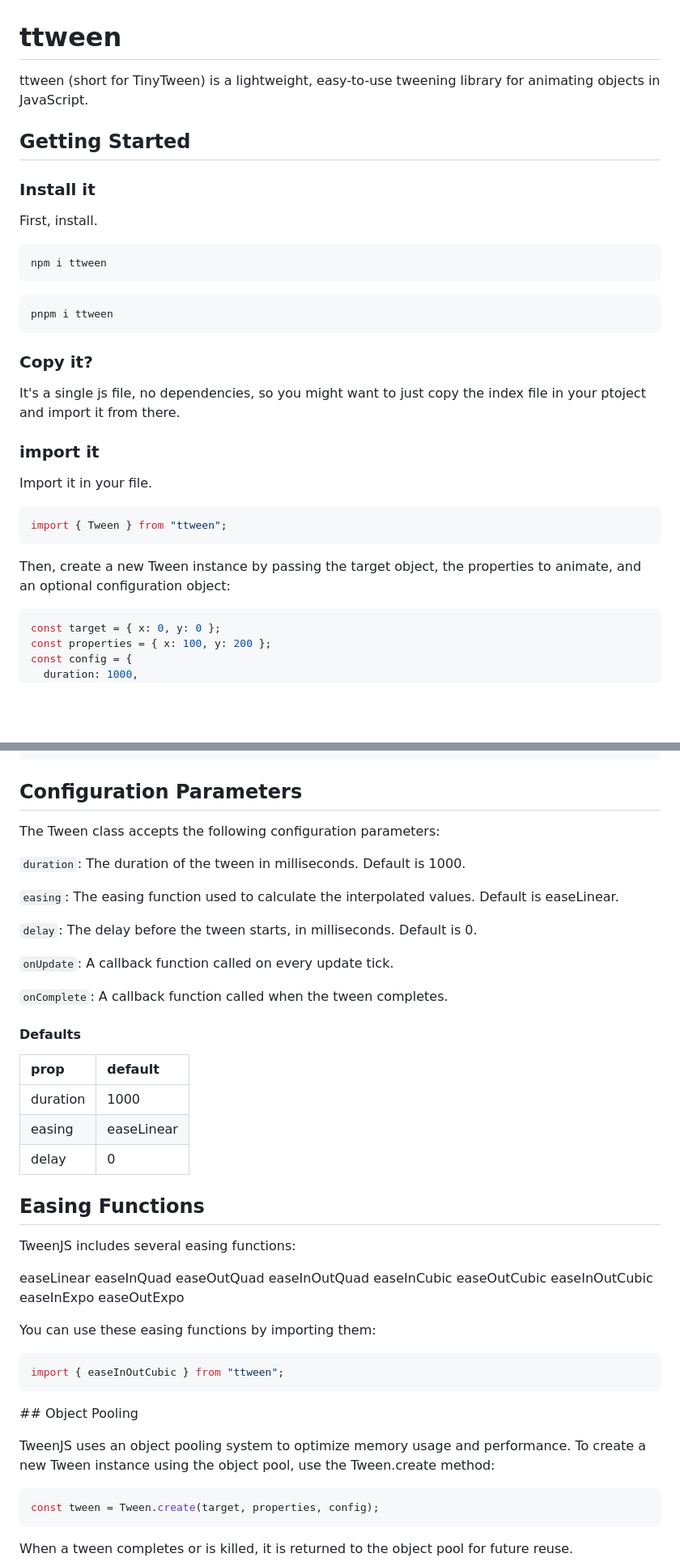
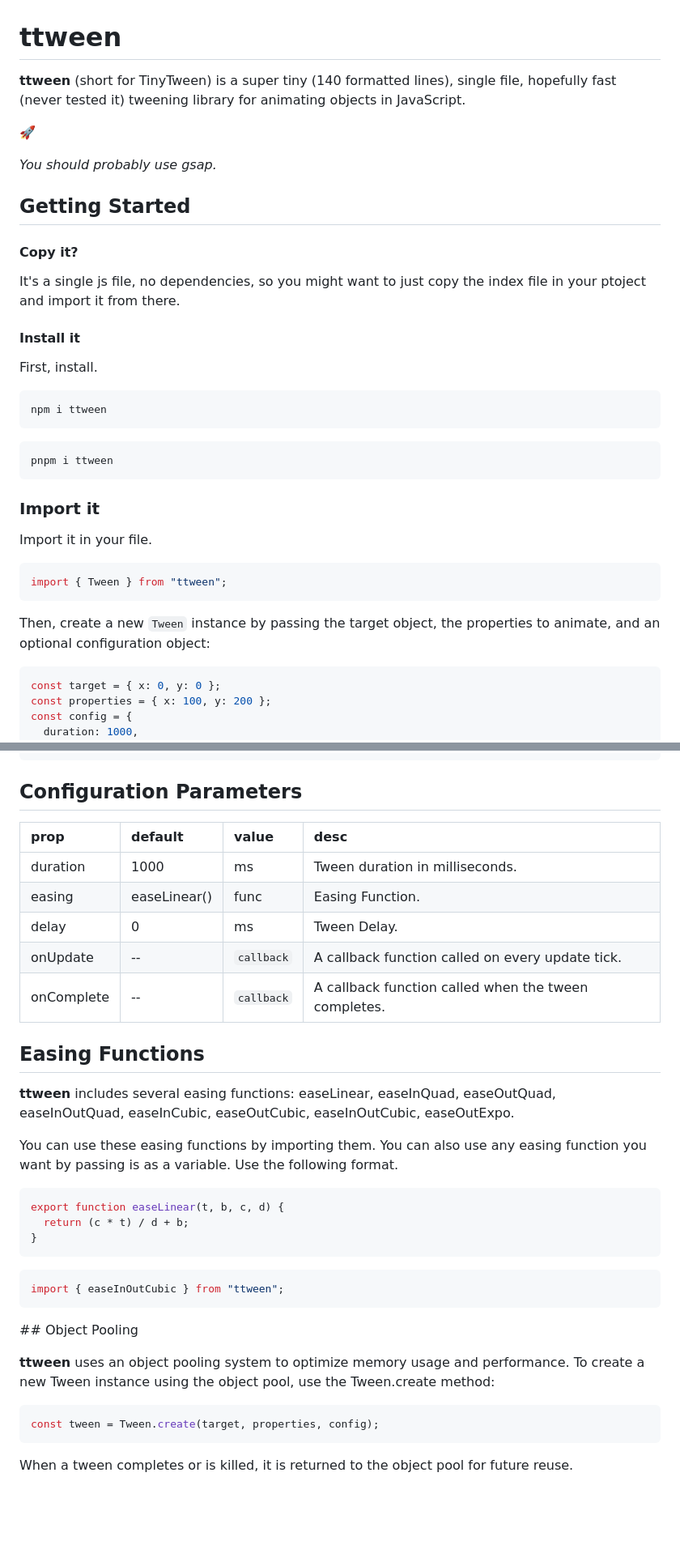
Before and after one commit to vallafederico/tinytween, a Markdown page: README.md, 2 parts joined by grey strips. Shown: that part at 81% size. Rendered like a GitHub page; blank space fills up the shorter version.

````diff
--- a/README.md
+++ b/README.md
@@ -1,10 +1,18 @@
 # ttween
 
-ttween (short for TinyTween) is a lightweight, easy-to-use tweening library for animating objects in JavaScript.
+**ttween** (short for TinyTween) is a super tiny (140 formatted lines), single file, hopefully fast (never tested it) tweening library for animating objects in JavaScript.
+
+🚀
+
+_You should probably use gsap._
 
 ## Getting Started
 
-### Install it
+#### Copy it?
+
+It's a single js file, no dependencies, so you might want to just copy the index file in your ptoject and import it from there.
+
+#### Install it
 
 First, install.
 
@@ -16,11 +24,7 @@ npm i ttween
 pnpm i ttween
 ```
 
-### Copy it?
-
-It's a single js file, no dependencies, so you might want to just copy the index file in your ptoject and import it from there.
-
-### import it
+### Import it
 
 Import it in your file.
 
@@ -28,7 +32,7 @@ Import it in your file.
 import { Tween } from "ttween";
 ```
 
-Then, create a new Tween instance by passing the target object, the properties to animate, and an optional configuration object:
+Then, create a new `Tween` instance by passing the target object, the properties to animate, and an optional configuration object:
 
 ```js
 const target = { x: 0, y: 0 };
@@ -52,42 +56,25 @@ tween.start();
 
 ## Configuration Parameters
 
-The Tween class accepts the following configuration parameters:
-
-`duration`: The duration of the tween in milliseconds. Default is 1000.
-
-`easing`: The easing function used to calculate the interpolated values. Default
-is easeLinear.
-
-`delay`: The delay before the tween starts, in milliseconds. Default is 0.
-
-`onUpdate`: A callback function called on every update tick.
-
-`onComplete`: A callback function called when the tween completes.
-
-#### Defaults
-
-| prop     | default    |
-| :------- | :--------- |
-| duration | 1000       |
-| easing   | easeLinear |
-| delay    | 0          |
+| prop       | default      | value      | desc                                                 |
+| :--------- | :----------- | :--------- | :--------------------------------------------------- |
+| duration   | 1000         | ms         | Tween duration in milliseconds.                      |
+| easing     | easeLinear() | func       | Easing Function.                                     |
+| delay      | 0            | ms         | Tween Delay.                                         |
+| onUpdate   | --           | `callback` | A callback function called on every update tick.     |
+| onComplete | --           | `callback` | A callback function called when the tween completes. |
 
 ## Easing Functions
 
-TweenJS includes several easing functions:
+**ttween** includes several easing functions: easeLinear, easeInQuad, easeOutQuad, easeInOutQuad, easeInCubic, easeOutCubic, easeInOutCubic, easeOutExpo.
 
-easeLinear
-easeInQuad
-easeOutQuad
-easeInOutQuad
-easeInCubic
-easeOutCubic
-easeInOutCubic
-easeInExpo
-easeOutExpo
+You can use these easing functions by importing them. You can also use any easing function you want by passing is as a variable. Use the following format.
 
-You can use these easing functions by importing them:
+```js
+export function easeLinear(t, b, c, d) {
+  return (c * t) / d + b;
+}
+```
 
 ```js
 import { easeInOutCubic } from "ttween";
@@ -95,7 +82,7 @@ import { easeInOutCubic } from "ttween";
 
 ## Object Pooling
 
-TweenJS uses an object pooling system to optimize memory usage and performance. To create a new Tween instance using the object pool, use the Tween.create method:
+**ttween** uses an object pooling system to optimize memory usage and performance. To create a new Tween instance using the object pool, use the Tween.create method:
 
 ```js
 const tween = Tween.create(target, properties, config);
````
